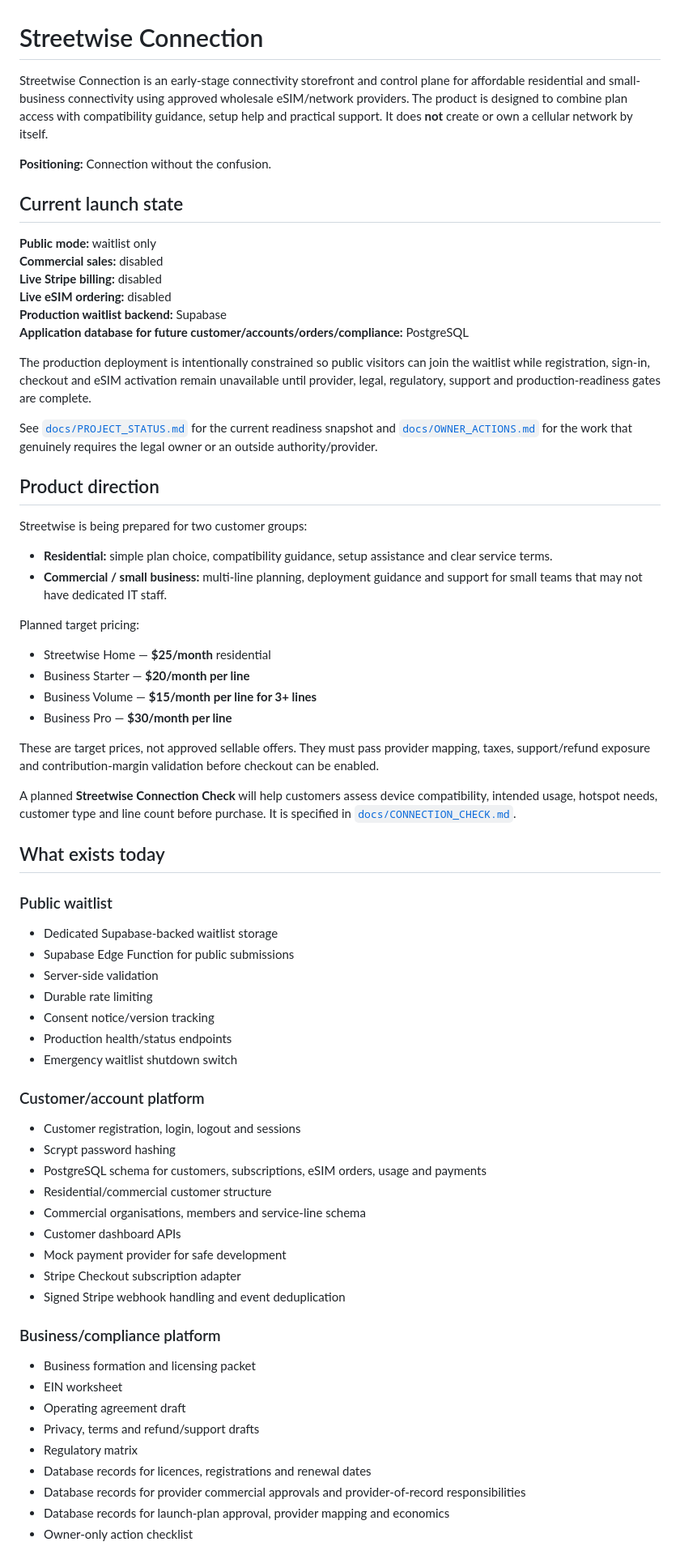
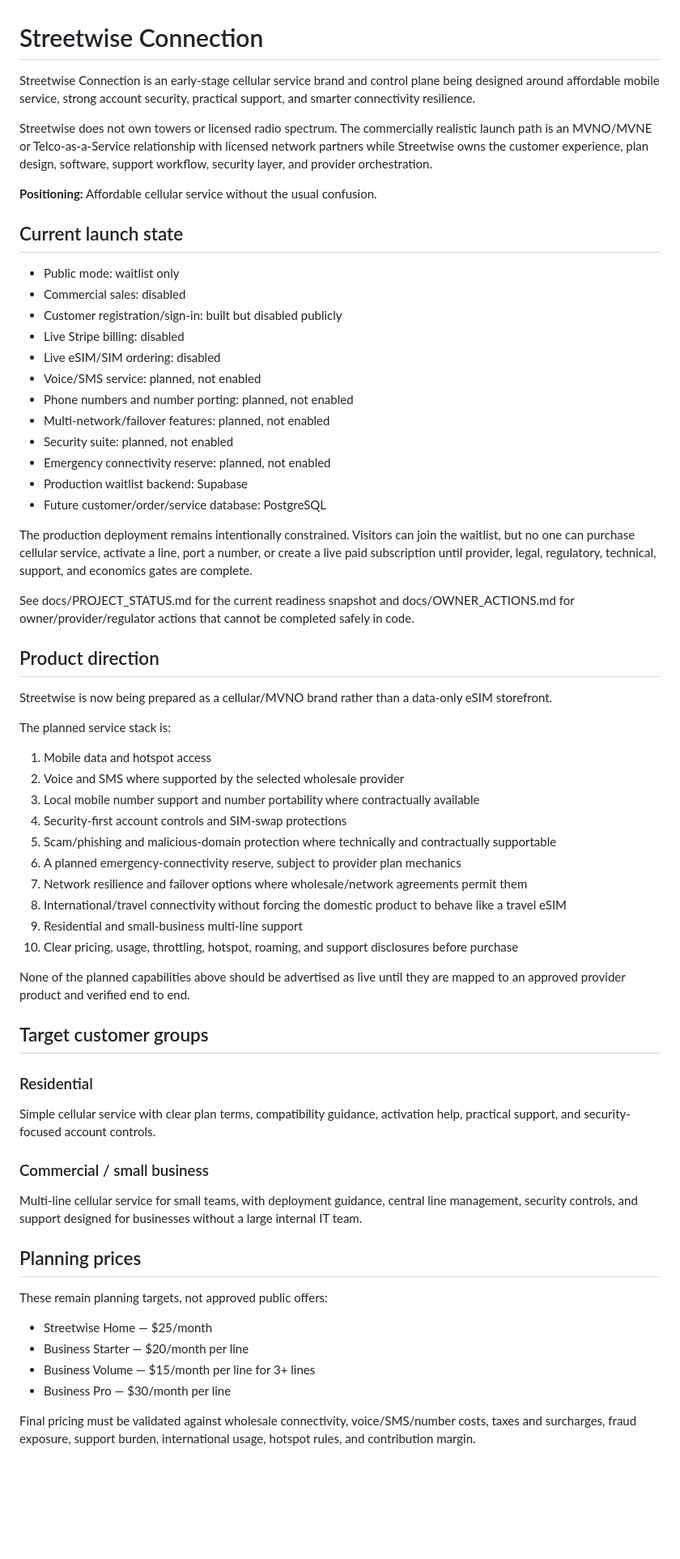
Before and after one commit to Galaxys22702/streetwise-connection-, a Markdown page: README.md, the part around one of its changes. Shown at 81% size. Drawn GitHub-style; blank space fills up the shorter version.

Commit message:
Pivot Streetwise toward cellular MVNO service

```diff
--- a/README.md
+++ b/README.md
@@ -1,73 +1,67 @@
 # Streetwise Connection
 
-Streetwise Connection is an early-stage connectivity storefront and control plane for affordable residential and small-business connectivity using approved wholesale eSIM/network providers. The product is designed to combine plan access with compatibility guidance, setup help and practical support. It does **not** create or own a cellular network by itself.
+Streetwise Connection is an early-stage cellular service brand and control plane being designed around affordable mobile service, strong account security, practical support, and smarter connectivity resilience.
 
-**Positioning:** Connection without the confusion.
+Streetwise does not own towers or licensed radio spectrum. The commercially realistic launch path is an MVNO/MVNE or Telco-as-a-Service relationship with licensed network partners while Streetwise owns the customer experience, plan design, software, support workflow, security layer, and provider orchestration.
+
+**Positioning:** Affordable cellular service without the usual confusion.
 
 ## Current launch state
 
-**Public mode:** waitlist only
-**Commercial sales:** disabled
-**Live Stripe billing:** disabled
-**Live eSIM ordering:** disabled
-**Production waitlist backend:** Supabase
-**Application database for future customer/accounts/orders/compliance:** PostgreSQL
+- Public mode: waitlist only
+- Commercial sales: disabled
+- Customer registration/sign-in: built but disabled publicly
+- Live Stripe billing: disabled
+- Live eSIM/SIM ordering: disabled
+- Voice/SMS service: planned, not enabled
+- Phone numbers and number porting: planned, not enabled
+- Multi-network/failover features: planned, not enabled
+- Security suite: planned, not enabled
+- Emergency connectivity reserve: planned, not enabled
+- Production waitlist backend: Supabase
+- Future customer/order/service database: PostgreSQL
 
-The production deployment is intentionally constrained so public visitors can join the waitlist while registration, sign-in, checkout and eSIM activation remain unavailable until provider, legal, regulatory, support and production-readiness gates are complete.
+The production deployment remains intentionally constrained. Visitors can join the waitlist, but no one can purchase cellular service, activate a line, port a number, or create a live paid subscription until provider, legal, regulatory, technical, support, and economics gates are complete.
 
-See [`docs/PROJECT_STATUS.md`](docs/PROJECT_STATUS.md) for the current readiness snapshot and [`docs/OWNER_ACTIONS.md`](docs/OWNER_ACTIONS.md) for the work that genuinely requires the legal owner or an outside authority/provider.
+See docs/PROJECT_STATUS.md for the current readiness snapshot and docs/OWNER_ACTIONS.md for owner/provider/regulator actions that cannot be completed safely in code.
 
 ## Product direction
 
-Streetwise is being prepared for two customer groups:
+Streetwise is now being prepared as a cellular/MVNO brand rather than a data-only eSIM storefront.
 
-- **Residential:** simple plan choice, compatibility guidance, setup assistance and clear service terms.
-- **Commercial / small business:** multi-line planning, deployment guidance and support for small teams that may not have dedicated IT staff.
+The planned service stack is:
 
-Planned target pricing:
+1. Mobile data and hotspot access
+2. Voice and SMS where supported by the selected wholesale provider
+3. Local mobile number support and number portability where contractually available
+4. Security-first account controls and SIM-swap protections
+5. Scam/phishing and malicious-domain protection where technically and contractually supportable
+6. A planned emergency-connectivity reserve, subject to provider plan mechanics
+7. Network resilience and failover options where wholesale/network agreements permit them
+8. International/travel connectivity without forcing the domestic product to behave like a travel eSIM
+9. Residential and small-business multi-line support
+10. Clear pricing, usage, throttling, hotspot, roaming, and support disclosures before purchase
 
-- Streetwise Home — **$25/month** residential
-- Business Starter — **$20/month per line**
-- Business Volume — **$15/month per line for 3+ lines**
-- Business Pro — **$30/month per line**
+None of the planned capabilities above should be advertised as live until they are mapped to an approved provider product and verified end to end.
 
-These are target prices, not approved sellable offers. They must pass provider mapping, taxes, support/refund exposure and contribution-margin validation before checkout can be enabled.
+## Target customer groups
 
-A planned **Streetwise Connection Check** will help customers assess device compatibility, intended usage, hotspot needs, customer type and line count before purchase. It is specified in [`docs/CONNECTION_CHECK.md`](docs/CONNECTION_CHECK.md).
+### Residential
 
-## What exists today
+Simple cellular service with clear plan terms, compatibility guidance, activation help, practical support, and security-focused account controls.
 
-### Public waitlist
+### Commercial / small business
 
-- Dedicated Supabase-backed waitlist storage
-- Supabase Edge Function for public submissions
-- Server-side validation
-- Durable rate limiting
-- Consent notice/version tracking
-- Production health/status endpoints
-- Emergency waitlist shutdown switch
+Multi-line cellular service for small teams, with deployment guidance, central line management, security controls, and support designed for businesses without a large internal IT team.
 
-### Customer/account platform
+## Planning prices
 
-- Customer registration, login, logout and sessions
-- Scrypt password hashing
-- PostgreSQL schema for customers, subscriptions, eSIM orders, usage and payments
-- Residential/commercial customer structure
-- Commercial organisations, members and service-line schema
-- Customer dashboard APIs
-- Mock payment provider for safe development
-- Stripe Checkout subscription adapter
-- Signed Stripe webhook handling and event deduplication
+These remain planning targets, not approved public offers:
 
-### Business/compliance platform
+- Streetwise Home — $25/month
+- Business Starter — $20/month per line
+- Business Volume — $15/month per line for 3+ lines
+- Business Pro — $30/month per line
 
-- Business formation and licensing packet
-- EIN worksheet
-- Operating agreement draft
-- Privacy, terms and refund/support drafts
-- Regulatory matrix
-- Database records for licences, registrations and renewal dates
-- Database records for provider commercial approvals and provider-of-record responsibilities
-- Database records for launch-plan approval, provider mapping and economics
-- Owner-only action checklist
+Final pricing must be validated against wholesale connectivity, voice/SMS/number costs, taxes and surcharges, fraud exposure, support burden, international usage, hotspot rules, and contribution margin.
 
```
Also changed, not shown: other parts of README.md (+104 -184 lines).
